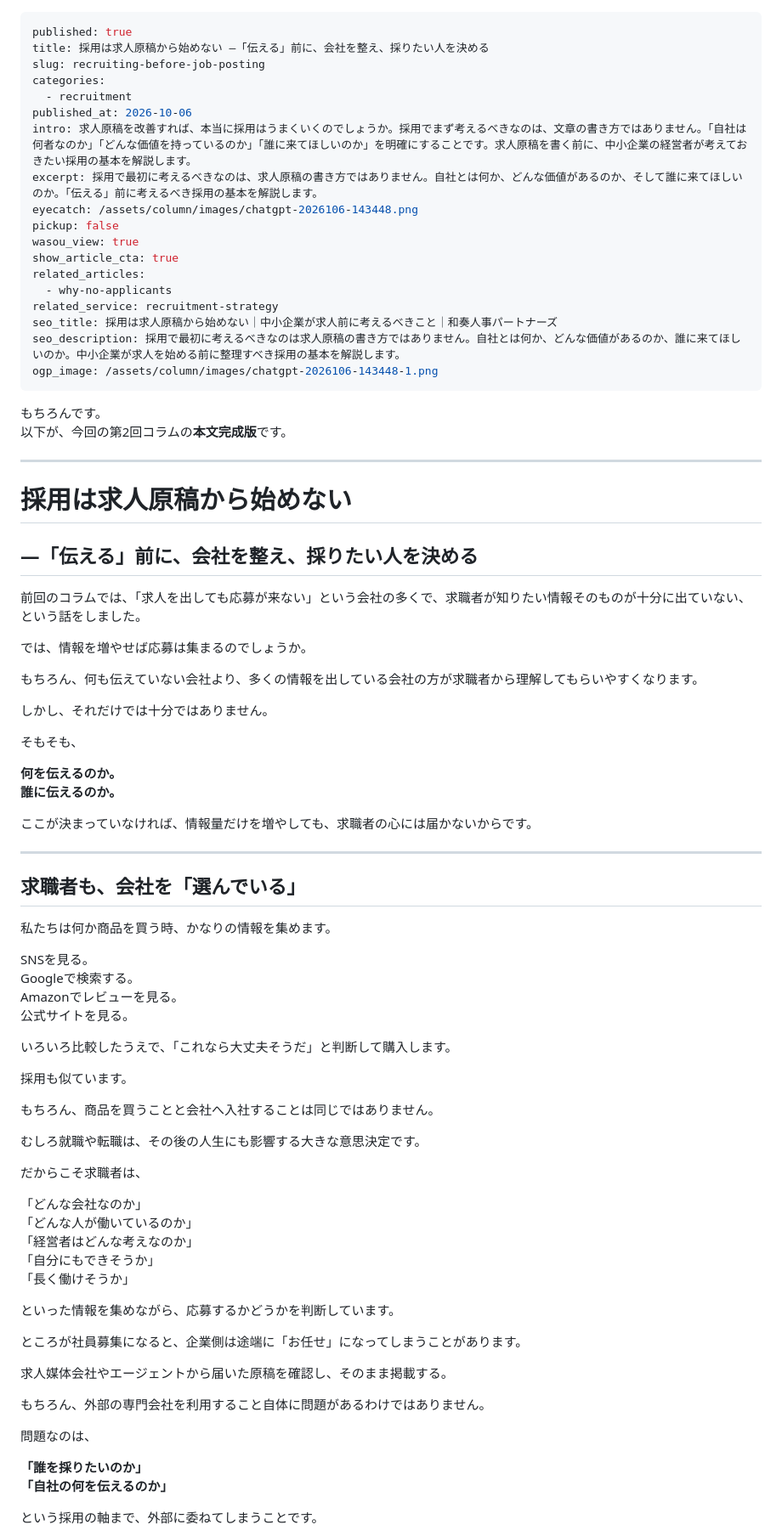
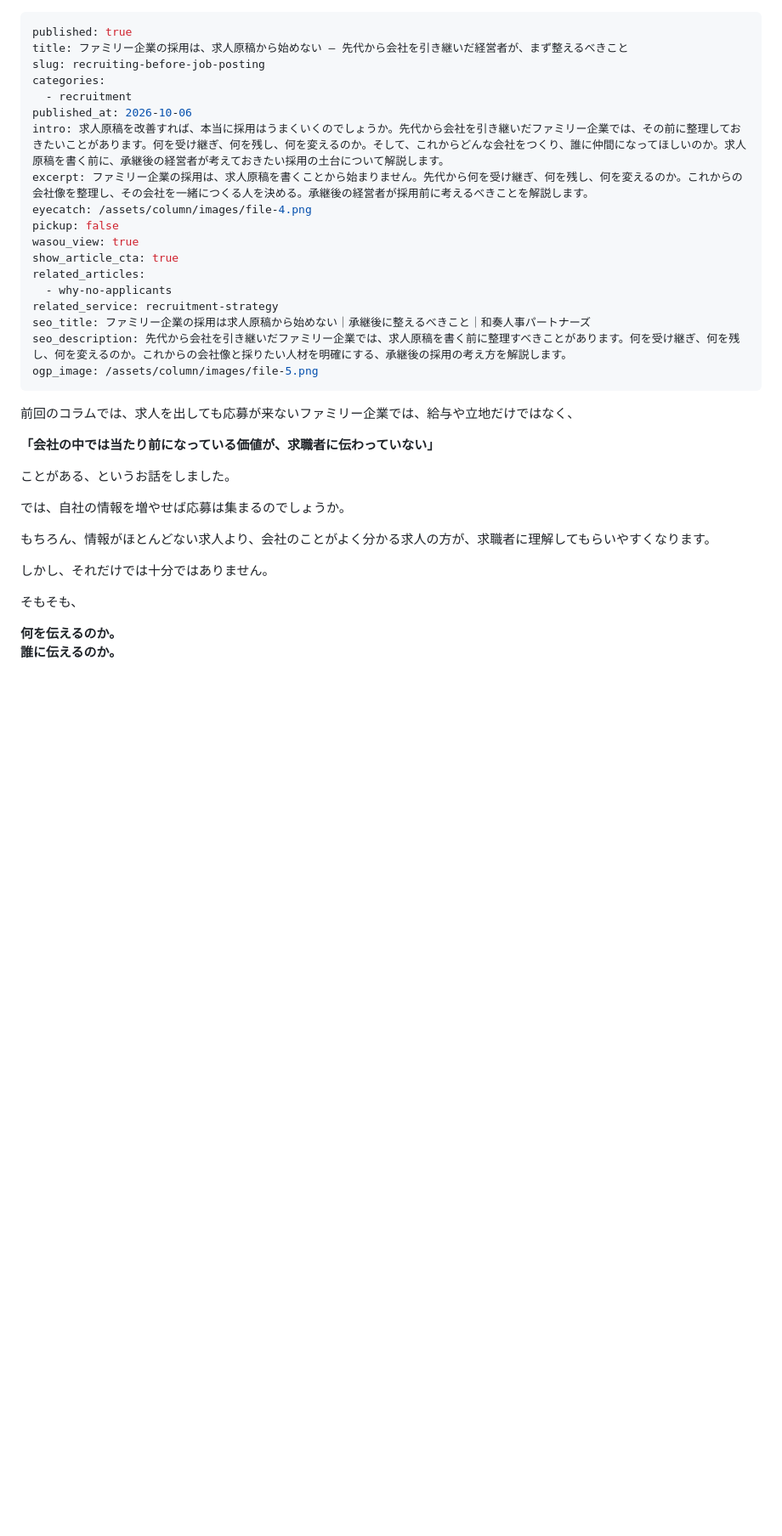
Before and after one commit to ws-sound55/wasou-lp-b, a Markdown page: content/columns/recruiting-before-job-posting.md, the part around one of its changes. Shown at 85% size. Drawn GitHub-style; blank space fills up the shorter version.

Commit message:
Update content/columns/recruiting-before-job-posting.md (via Pages CMS)

```diff
--- a/content/columns/recruiting-before-job-posting.md
+++ b/content/columns/recruiting-before-job-posting.md
@@ -1,37 +1,32 @@
 ---
 published: true
-title: 採用は求人原稿から始めない ―「伝える」前に、会社を整え、採りたい人を決める
+title: ファミリー企業の採用は、求人原稿から始めない ― 先代から会社を引き継いだ経営者が、まず整えるべきこと
 slug: recruiting-before-job-posting
 categories:
   - recruitment
 published_at: 2026-10-06
-intro: 求人原稿を改善すれば、本当に採用はうまくいくのでしょうか。採用でまず考えるべきなのは、文章の書き方ではありません。「自社は何者なのか」「どんな価値を持っているのか」「誰に来てほしいのか」を明確にすることです。求人原稿を書く前に、中小企業の経営者が考えておきたい採用の基本を解説します。
-excerpt: 採用で最初に考えるべきなのは、求人原稿の書き方ではありません。自社とは何か、どんな価値があるのか、そして誰に来てほしいのか。「伝える」前に考えるべき採用の基本を解説します。
-eyecatch: /assets/column/images/chatgpt-2026106-143448.png
+intro: 求人原稿を改善すれば、本当に採用はうまくいくのでしょうか。先代から会社を引き継いだファミリー企業では、その前に整理しておきたいことがあります。何を受け継ぎ、何を残し、何を変えるのか。そして、これからどんな会社をつくり、誰に仲間になってほしいのか。求人原稿を書く前に、承継後の経営者が考えておきたい採用の土台について解説します。
+excerpt: ファミリー企業の採用は、求人原稿を書くことから始まりません。先代から何を受け継ぎ、何を残し、何を変えるのか。これからの会社像を整理し、その会社を一緒につくる人を決める。承継後の経営者が採用前に考えるべきことを解説します。
+eyecatch: /assets/column/images/file-4.png
 pickup: false
 wasou_view: true
 show_article_cta: true
 related_articles:
   - why-no-applicants
 related_service: recruitment-strategy
-seo_title: 採用は求人原稿から始めない｜中小企業が求人前に考えるべきこと｜和奏人事パートナーズ
-seo_description: 採用で最初に考えるべきなのは求人原稿の書き方ではありません。自社とは何か、どんな価値があるのか、誰に来てほしいのか。中小企業が求人を始める前に整理すべき採用の基本を解説します。
-ogp_image: /assets/column/images/chatgpt-2026106-143448-1.png
+seo_title: ファミリー企業の採用は求人原稿から始めない｜承継後に整えるべきこと｜和奏人事パートナーズ
+seo_description: 先代から会社を引き継いだファミリー企業では、求人原稿を書く前に整理すべきことがあります。何を受け継ぎ、何を残し、何を変えるのか。これからの会社像と採りたい人材を明確にする、承継後の採用の考え方を解説します。
+ogp_image: /assets/column/images/file-5.png
 ---
-もちろんです。
-以下が、今回の第2回コラムの**本文完成版**です。
+前回のコラムでは、求人を出しても応募が来ないファミリー企業では、給与や立地だけではなく、
 
----
+**「会社の中では当たり前になっている価値が、求職者に伝わっていない」**
 
-# 採用は求人原稿から始めない
+ことがある、というお話をしました。
 
-## ―「伝える」前に、会社を整え、採りたい人を決める
+では、自社の情報を増やせば応募は集まるのでしょうか。
 
-前回のコラムでは、「求人を出しても応募が来ない」という会社の多くで、求職者が知りたい情報そのものが十分に出ていない、という話をしました。
-
-では、情報を増やせば応募は集まるのでしょうか。
-
-もちろん、何も伝えていない会社より、多くの情報を出している会社の方が求職者から理解してもらいやすくなります。
+もちろん、情報がほとんどない求人より、会社のことがよく分かる求人の方が、求職者に理解してもらいやすくなります。
 
 しかし、それだけでは十分ではありません。
 
@@ -40,47 +35,3 @@ ogp_image: /assets/column/images/chatgpt-2026106-143448-1.png
 **何を伝えるのか。**
 **誰に伝えるのか。**
 
-ここが決まっていなければ、情報量だけを増やしても、求職者の心には届かないからです。
-
----
-
-## 求職者も、会社を「選んでいる」
-
-私たちは何か商品を買う時、かなりの情報を集めます。
-
-SNSを見る。
-Googleで検索する。
-Amazonでレビューを見る。
-公式サイトを見る。
-
-いろいろ比較したうえで、「これなら大丈夫そうだ」と判断して購入します。
-
-採用も似ています。
-
-もちろん、商品を買うことと会社へ入社することは同じではありません。
-
-むしろ就職や転職は、その後の人生にも影響する大きな意思決定です。
-
-だからこそ求職者は、
-
-「どんな会社なのか」
-「どんな人が働いているのか」
-「経営者はどんな考えなのか」
-「自分にもできそうか」
-「長く働けそうか」
-
-といった情報を集めながら、応募するかどうかを判断しています。
-
-ところが社員募集になると、企業側は途端に「お任せ」になってしまうことがあります。
-
-求人媒体会社やエージェントから届いた原稿を確認し、そのまま掲載する。
-
-もちろん、外部の専門会社を利用すること自体に問題があるわけではありません。
-
-問題なのは、
-
-**「誰を採りたいのか」**
-**「自社の何を伝えるのか」**
-
-という採用の軸まで、外部に委ねてしまうことです。
-
```
Also changed, not shown: other parts of content/columns/recruiting-before-job-posting.md (+440 -152 lines).
